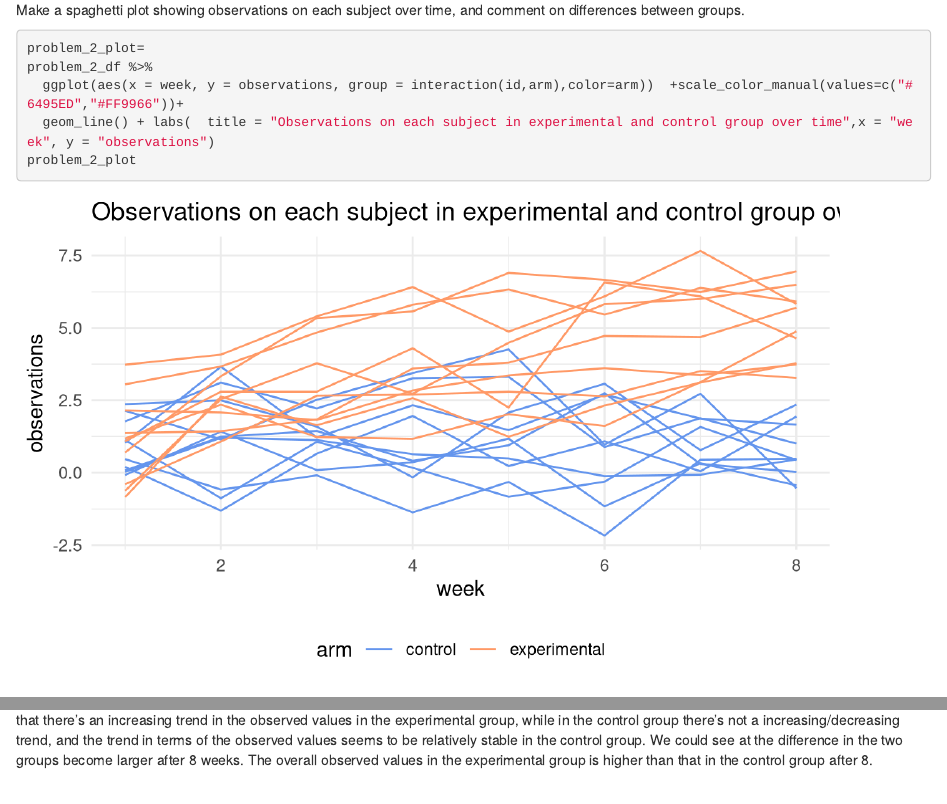
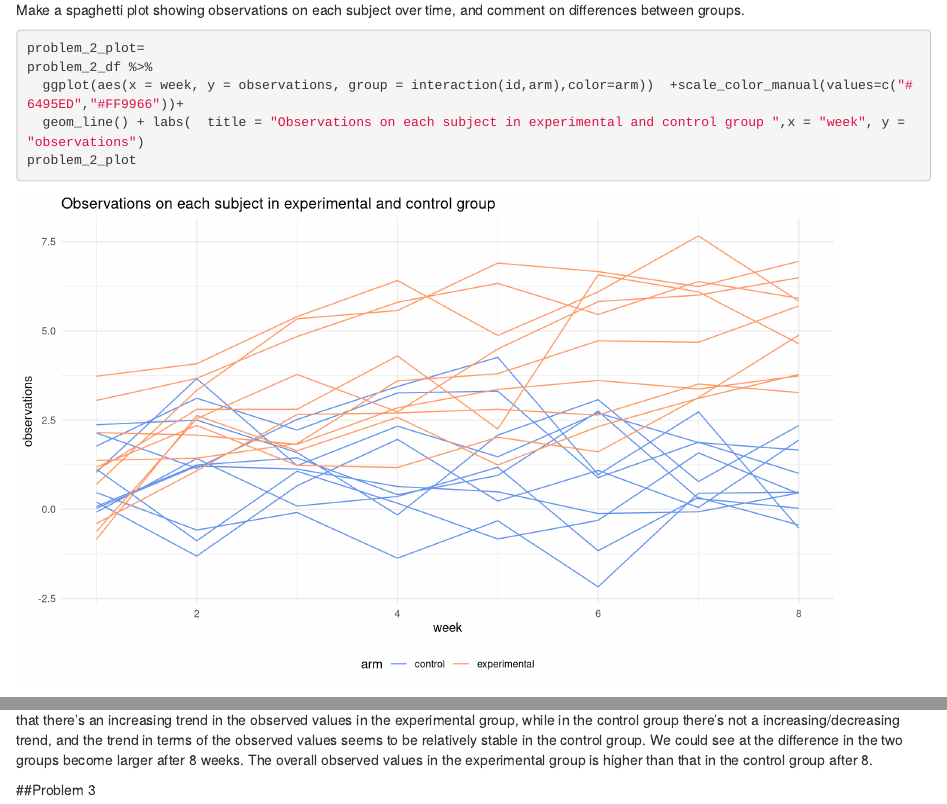
Before and after one commit to qx2199quintus/p8105_HW05_qx2199, an R Markdown document (p8105_HW05_qx2199.Rmd): the page in a window 1100 px wide, from 4670 px down, and a second part further down, joined at a grey line. Rendered offline with R 4.5, knitr and Pandoc, with nearby package versions; some code elsewhere in the file could not run offline.

Commit message:
try knit

````diff
--- a/p8105_HW05_qx2199.Rmd
+++ b/p8105_HW05_qx2199.Rmd
@@ -128,10 +128,12 @@ Make a spaghetti plot showing observations on each subject over time, and commen
 problem_2_plot=
 problem_2_df %>%
   ggplot(aes(x = week, y = observations, group = interaction(id,arm),color=arm))  +scale_color_manual(values=c("#6495ED","#FF9966"))+
-  geom_line() + labs(  title = "Observations on each subject in experimental and control group over time",x = "week", y = "observations")
+  geom_line() + labs(  title = "Observations on each subject in experimental and control group ",x = "week", y = "observations")
 problem_2_plot
 ```
 
 Comment on differences between groups.
 
 We found that at week 1,the observed values in the control group and the experimental group are similar. During the following weeks we can see that  there's an increasing trend in the observed values in the experimental group, while in the control group there's not a increasing/decreasing trend, and the trend in terms of the observed values seems to be relatively stable in the control group. We could see at the difference in the two groups become larger after 8 weeks. The overall observed values in the experimental group is higher than that in the control group after 8.
+
+##Problem 3
````
Also changed, not shown: p8105_HW05_qx2199.html (added), p8105_HW05_qx2199.Rmd (2 more changed lines).
